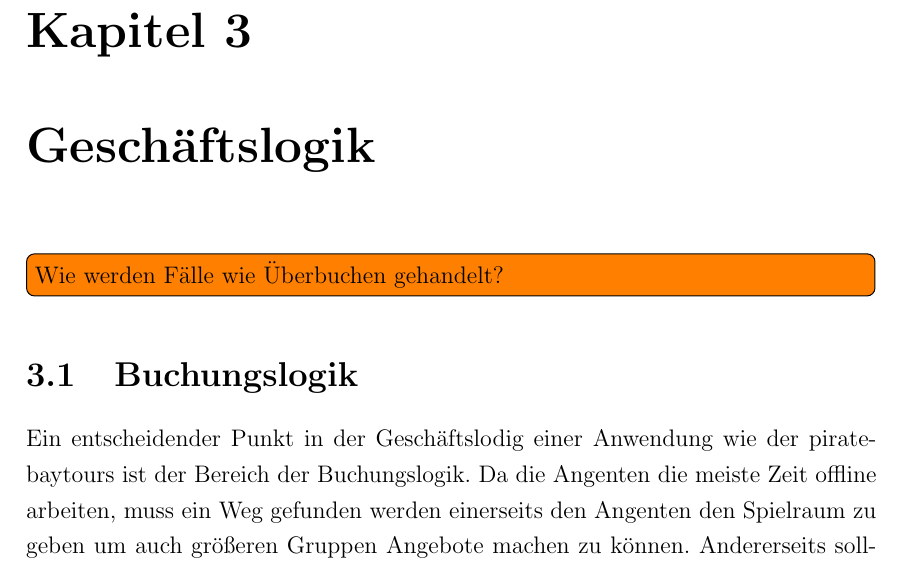
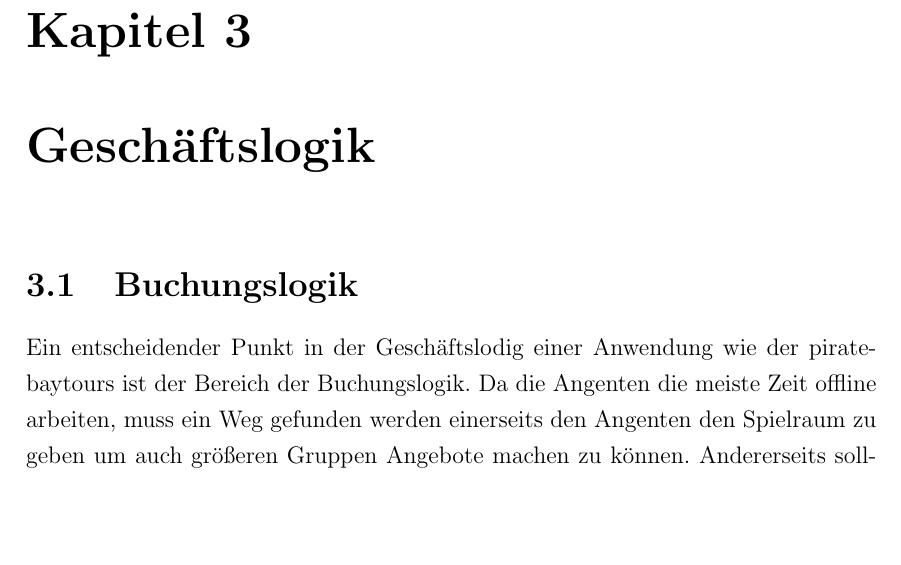
Before and after one commit to senk/piratebaytours, a LaTeX document (docs/report/report.tex): part of page 14 of 17, cut so that both start at the same text, the shorter picture padded with empty space. Compiled offline with pdfLaTeX.

Commit message:
remove todo about overbooking, already wrote that

```diff
--- a/docs/report/report.tex
+++ b/docs/report/report.tex
@@ -240,7 +240,6 @@ Nach Abschluss der Replikation werden die Einträge der Tabellen \texttt{offline
 \end{figure}
 
 \chapter{Geschäftslogik}
-\todo[inline]{Wie werden Fälle wie Überbuchen gehandelt?\\}
 \section{Buchungslogik}
 \label{sec:Buchungslogik}
 
```
Also changed, not shown: docs/report/report.pdf.
